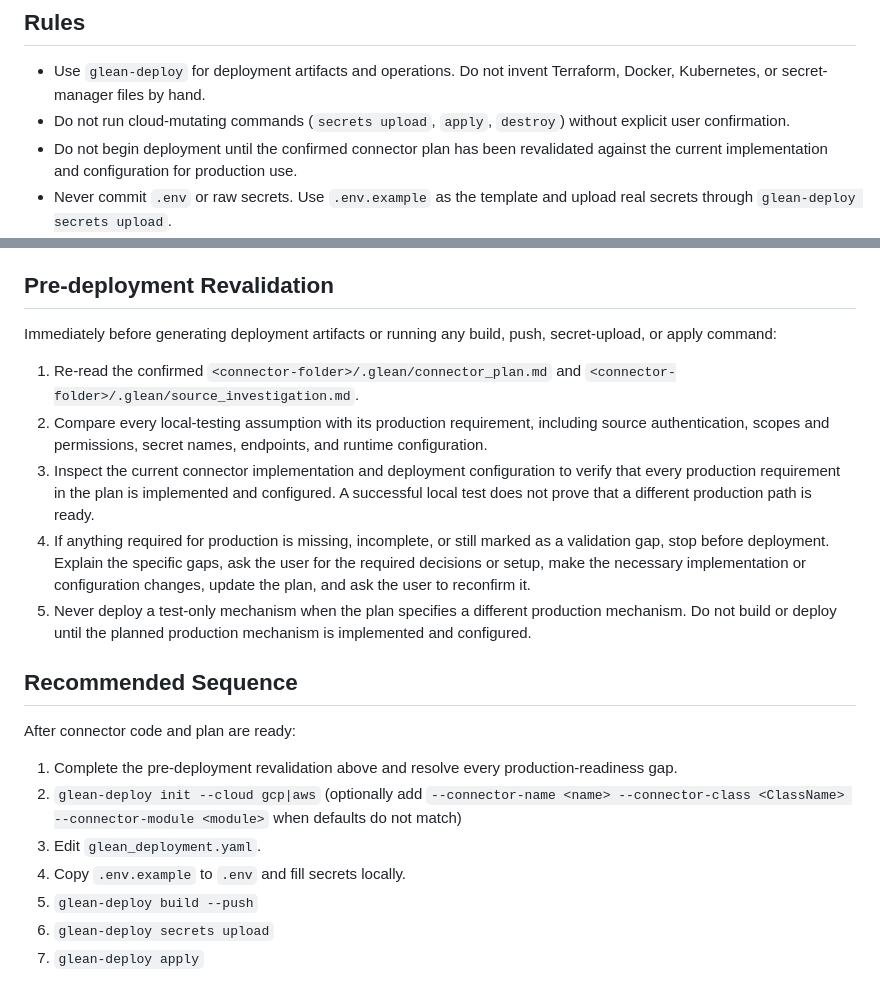
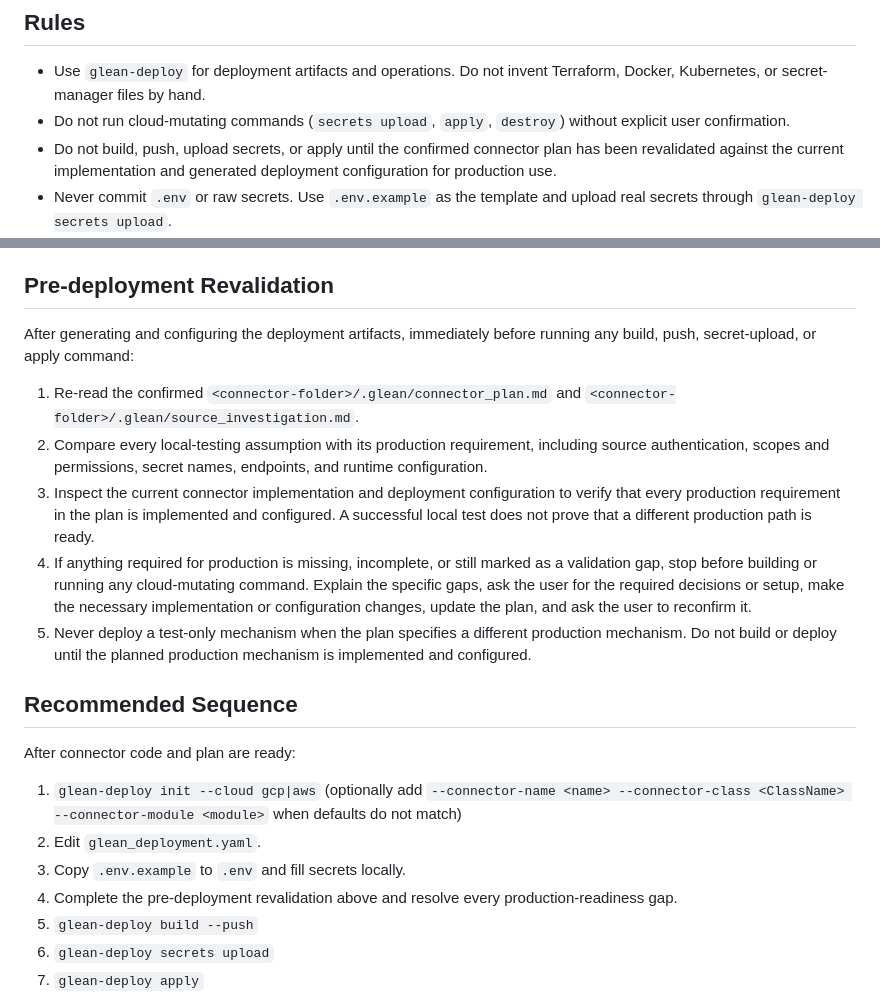
Before and after one commit to gleanwork/glean-indexing-sdk, a Markdown page: skills/connector-deployment/SKILL.md, 2 parts joined by grey strips. Drawn GitHub-style.

Commit message:
[NI][docs] Reorder deployment revalidation
Co-authored-by: Cursor <cursoragent@cursor.com>

```diff
--- a/skills/connector-deployment/SKILL.md
+++ b/skills/connector-deployment/SKILL.md
@@ -19,7 +19,7 @@ Use this skill when deployment or hosting is in scope for a connector build. It
 
 - Use `glean-deploy` for deployment artifacts and operations. Do not invent Terraform, Docker, Kubernetes, or secret-manager files by hand.
 - Do not run cloud-mutating commands (`secrets upload`, `apply`, `destroy`) without explicit user confirmation.
-- Do not begin deployment until the confirmed connector plan has been revalidated against the current implementation and configuration for production use.
+- Do not build, push, upload secrets, or apply until the confirmed connector plan has been revalidated against the current implementation and generated deployment configuration for production use.
 - Never commit `.env` or raw secrets. Use `.env.example` as the template and upload real secrets through `glean-deploy secrets upload`.
 - Keep deployment-control variables separate from connector secrets. Deployment-control variables are not uploaded as connector secrets.
 - Keep `.glean` planning artifacts inside the connector folder, and deployment artifacts in the connector folder root.
@@ -207,22 +207,22 @@ Before implementation or deployment, ensure `<connector-folder>/.glean/connector
 
 ## Pre-deployment Revalidation
 
-Immediately before generating deployment artifacts or running any build, push, secret-upload, or apply command:
+After generating and configuring the deployment artifacts, immediately before running any build, push, secret-upload, or apply command:
 
 1. Re-read the confirmed `<connector-folder>/.glean/connector_plan.md` and `<connector-folder>/.glean/source_investigation.md`.
 2. Compare every local-testing assumption with its production requirement, including source authentication, scopes and permissions, secret names, endpoints, and runtime configuration.
 3. Inspect the current connector implementation and deployment configuration to verify that every production requirement in the plan is implemented and configured. A successful local test does not prove that a different production path is ready.
-4. If anything required for production is missing, incomplete, or still marked as a validation gap, stop before deployment. Explain the specific gaps, ask the user for the required decisions or setup, make the necessary implementation or configuration changes, update the plan, and ask the user to reconfirm it.
+4. If anything required for production is missing, incomplete, or still marked as a validation gap, stop before building or running any cloud-mutating command. Explain the specific gaps, ask the user for the required decisions or setup, make the necessary implementation or configuration changes, update the plan, and ask the user to reconfirm it.
 5. Never deploy a test-only mechanism when the plan specifies a different production mechanism. Do not build or deploy until the planned production mechanism is implemented and configured.
 
 ## Recommended Sequence
 
 After connector code and plan are ready:
 
-1. Complete the pre-deployment revalidation above and resolve every production-readiness gap.
-2. `glean-deploy init --cloud gcp|aws` (optionally add `--connector-name <name> --connector-class <ClassName> --connector-module <module>` when defaults do not match)
-3. Edit `glean_deployment.yaml`.
-4. Copy `.env.example` to `.env` and fill secrets locally.
+1. `glean-deploy init --cloud gcp|aws` (optionally add `--connector-name <name> --connector-class <ClassName> --connector-module <module>` when defaults do not match)
+2. Edit `glean_deployment.yaml`.
+3. Copy `.env.example` to `.env` and fill secrets locally.
+4. Complete the pre-deployment revalidation above and resolve every production-readiness gap.
 5. `glean-deploy build --push`
 6. `glean-deploy secrets upload`
 7. `glean-deploy apply`
```
